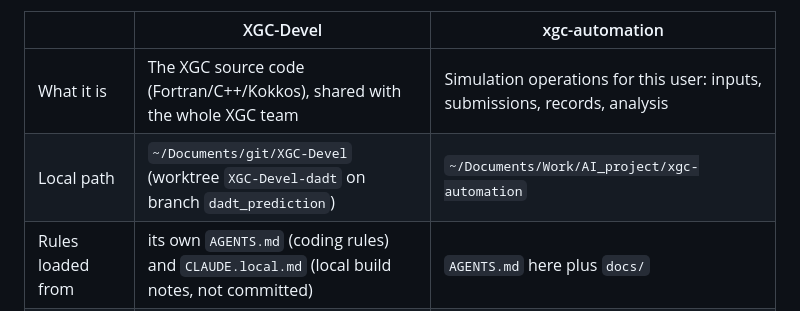
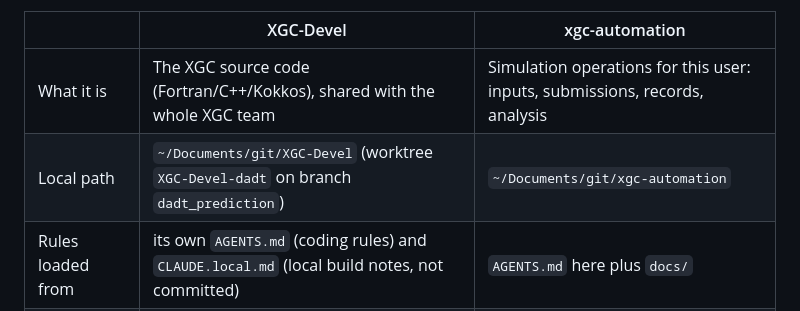
Before and after one commit to seunghoeku/xgc-automation, a Markdown page: docs/repo-roles.md, the part around the change. Drawn GitHub-style.

Commit message:
repo-roles: Mac checkout moved to ~/Documents/git/xgc-automation

```diff
--- a/docs/repo-roles.md
+++ b/docs/repo-roles.md
@@ -8,7 +8,7 @@ xgc-automation's side in detail.
 | | XGC-Devel | xgc-automation |
 |---|---|---|
 | What it is | The XGC source code (Fortran/C++/Kokkos), shared with the whole XGC team | Simulation operations for this user: inputs, submissions, records, analysis |
-| Local path | `~/Documents/git/XGC-Devel` (worktree `XGC-Devel-dadt` on branch `dadt_prediction`) | `~/Documents/Work/AI_project/xgc-automation` |
+| Local path | `~/Documents/git/XGC-Devel` (worktree `XGC-Devel-dadt` on branch `dadt_prediction`) | `~/Documents/git/xgc-automation` |
 | Rules loaded from | its own `AGENTS.md` (coding rules) and `CLAUDE.local.md` (local build notes, not committed) | `AGENTS.md` here plus `docs/` |
 | Commit audience | upstream reviewers; every commit may be merged into the shared code | this user only |
 
```
